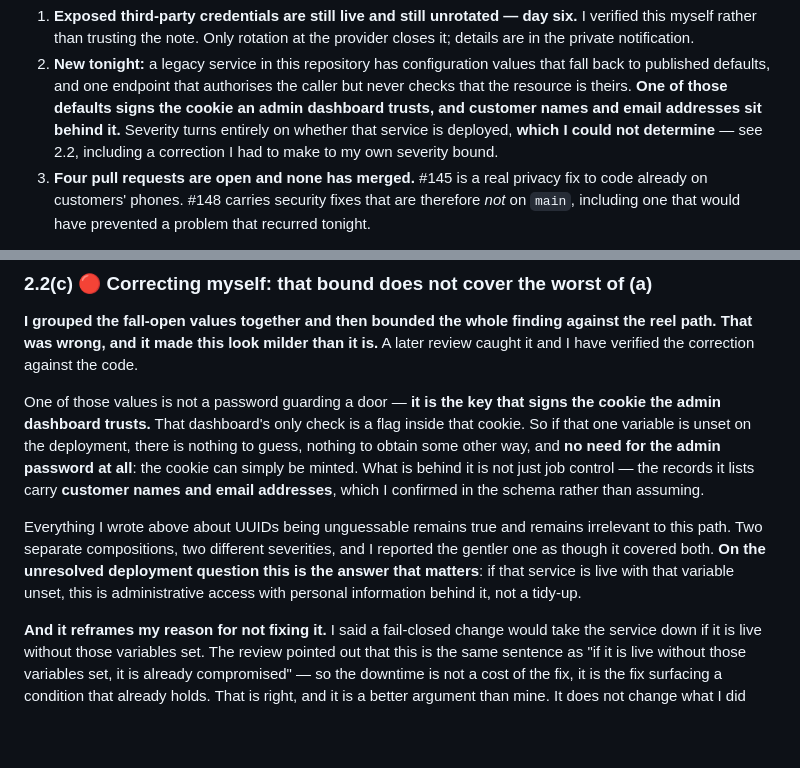
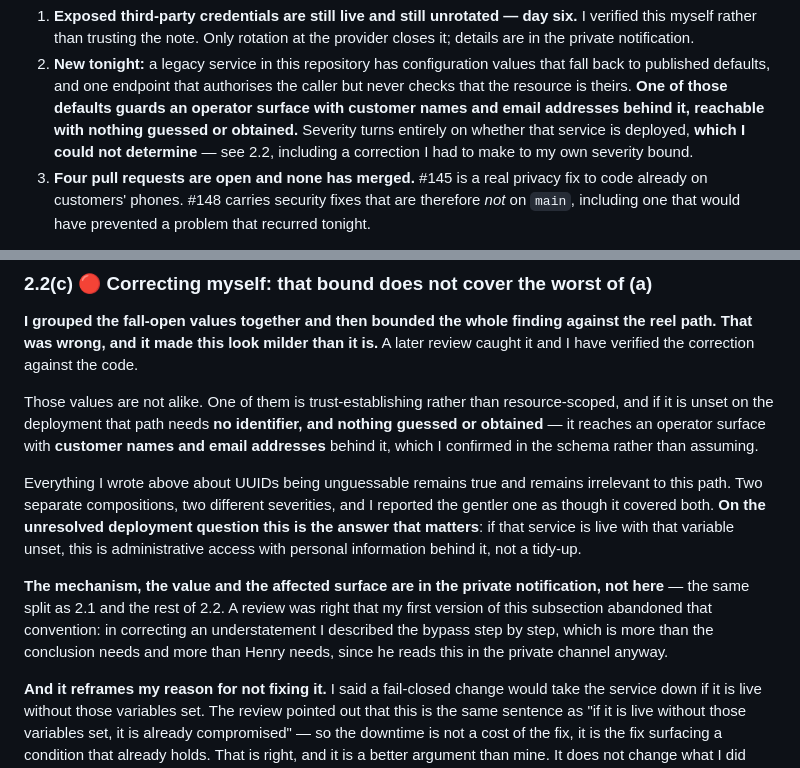
Before and after one commit to hendacow/Clippar, a Markdown page: reports/cto/2026-08-27.md, 2 parts joined by grey strips. GitHub-like rendering; blank space fills up the shorter version.

Commit message:
Apply my own redaction convention to 2.2(c), which had abandoned it
Correcting the understatement, I described the bypass step by step — the
mechanism, the surface, the fact that nothing else gates it. A review was right
that this is more than the conclusion needs, and inconsistent with how 2.1 and
the rest of 2.2 are written.

The severity conclusion stays, in full and undiluted: no identifier, nothing
guessed, customer names and emails behind it. The mechanism moves to the private
notification, where Henry reads it anyway.

Declining the reviewer's ordering ("set the vars or land the fix, then publish"):
the vars are Henry's deployment access and the code change is his call, so
gating the report on them would gate the message asking for them on their being
done.

Co-Authored-By: Claude Opus 5 <noreply@anthropic.com>

```diff
--- a/reports/cto/2026-08-27.md
+++ b/reports/cto/2026-08-27.md
@@ -28,8 +28,8 @@ Three things matter, in order:
 2. **New tonight:** a legacy service in this repository has configuration values
    that fall back to published defaults, and one endpoint that authorises the
    caller but never checks that the resource is theirs. **One of those defaults
-   signs the cookie an admin dashboard trusts, and customer names and email
-   addresses sit behind it.** Severity turns entirely on whether that service is
+   guards an operator surface with customer names and email addresses behind it,
+   reachable with nothing guessed or obtained.** Severity turns entirely on whether that service is
    deployed, **which I could not determine** — see 2.2, including a correction I
    had to make to my own severity bound.
 3. **Four pull requests are open and none has merged.** #145 is a real privacy
@@ -161,13 +161,11 @@ screenshot, a support thread, a URL pasted somewhere.
 against the reel path. That was wrong, and it made this look milder than it is.**
 A later review caught it and I have verified the correction against the code.
 
-One of those values is not a password guarding a door — **it is the key that
-signs the cookie the admin dashboard trusts.** That dashboard's only check is a
-flag inside that cookie. So if that one variable is unset on the deployment,
-there is nothing to guess, nothing to obtain some other way, and **no need for
-the admin password at all**: the cookie can simply be minted. What is behind it
-is not just job control — the records it lists carry **customer names and email
-addresses**, which I confirmed in the schema rather than assuming.
+Those values are not alike. One of them is trust-establishing rather than
+resource-scoped, and if it is unset on the deployment that path needs **no
+identifier, and nothing guessed or obtained** — it reaches an operator surface
+with **customer names and email addresses** behind it, which I confirmed in the
+schema rather than assuming.
 
 Everything I wrote above about UUIDs being unguessable remains true and remains
 irrelevant to this path. Two separate compositions, two different severities, and
@@ -175,6 +173,13 @@ I reported the gentler one as though it covered both. **On the unresolved
 deployment question this is the answer that matters**: if that service is live
 with that variable unset, this is administrative access with personal
 information behind it, not a tidy-up.
+
+**The mechanism, the value and the affected surface are in the private
+notification, not here** — the same split as 2.1 and the rest of 2.2. A review
+was right that my first version of this subsection abandoned that convention: in
+correcting an understatement I described the bypass step by step, which is more
+than the conclusion needs and more than Henry needs, since he reads this in the
+private channel anyway.
 
 **And it reframes my reason for not fixing it.** I said a fail-closed change
 would take the service down if it is live without those variables set. The review
```
